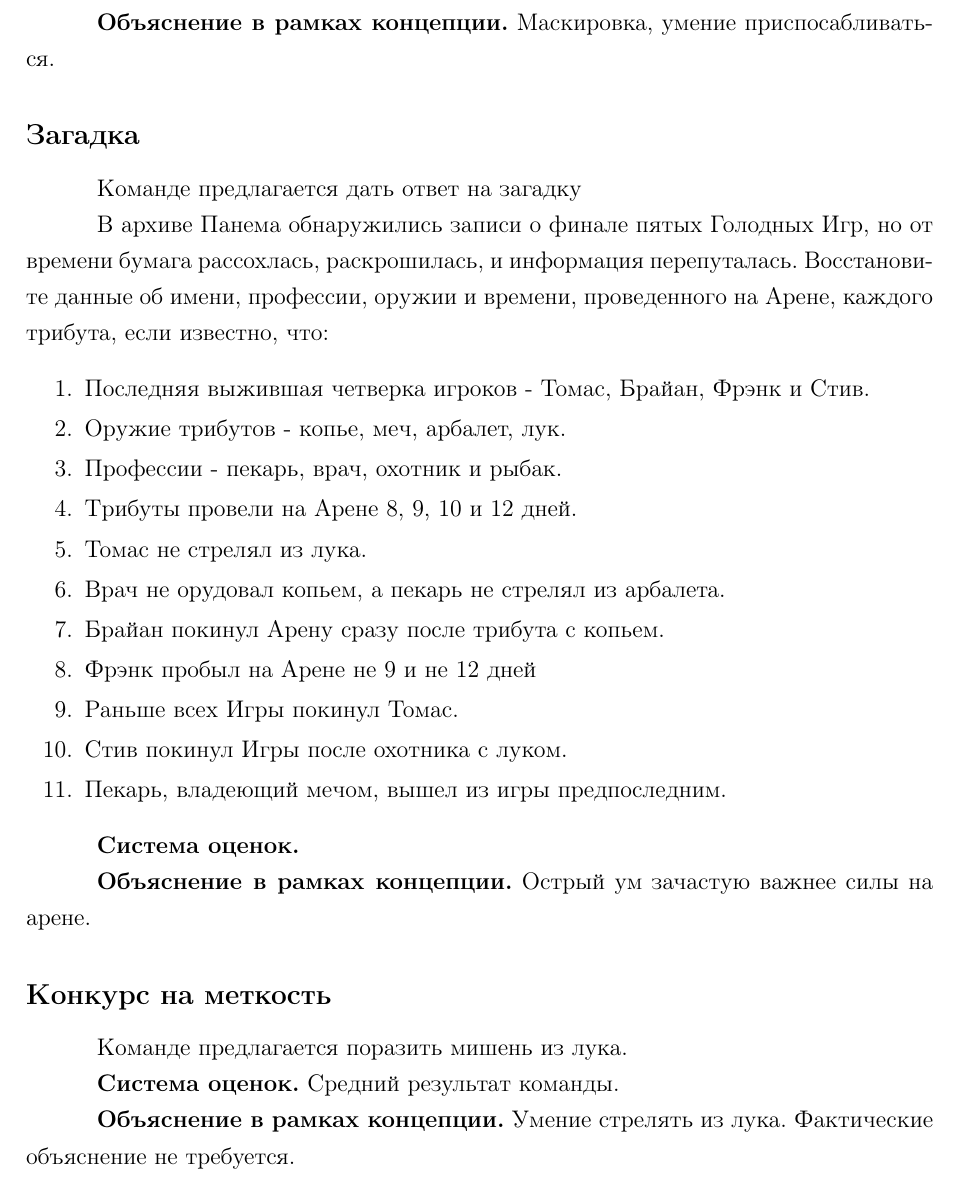
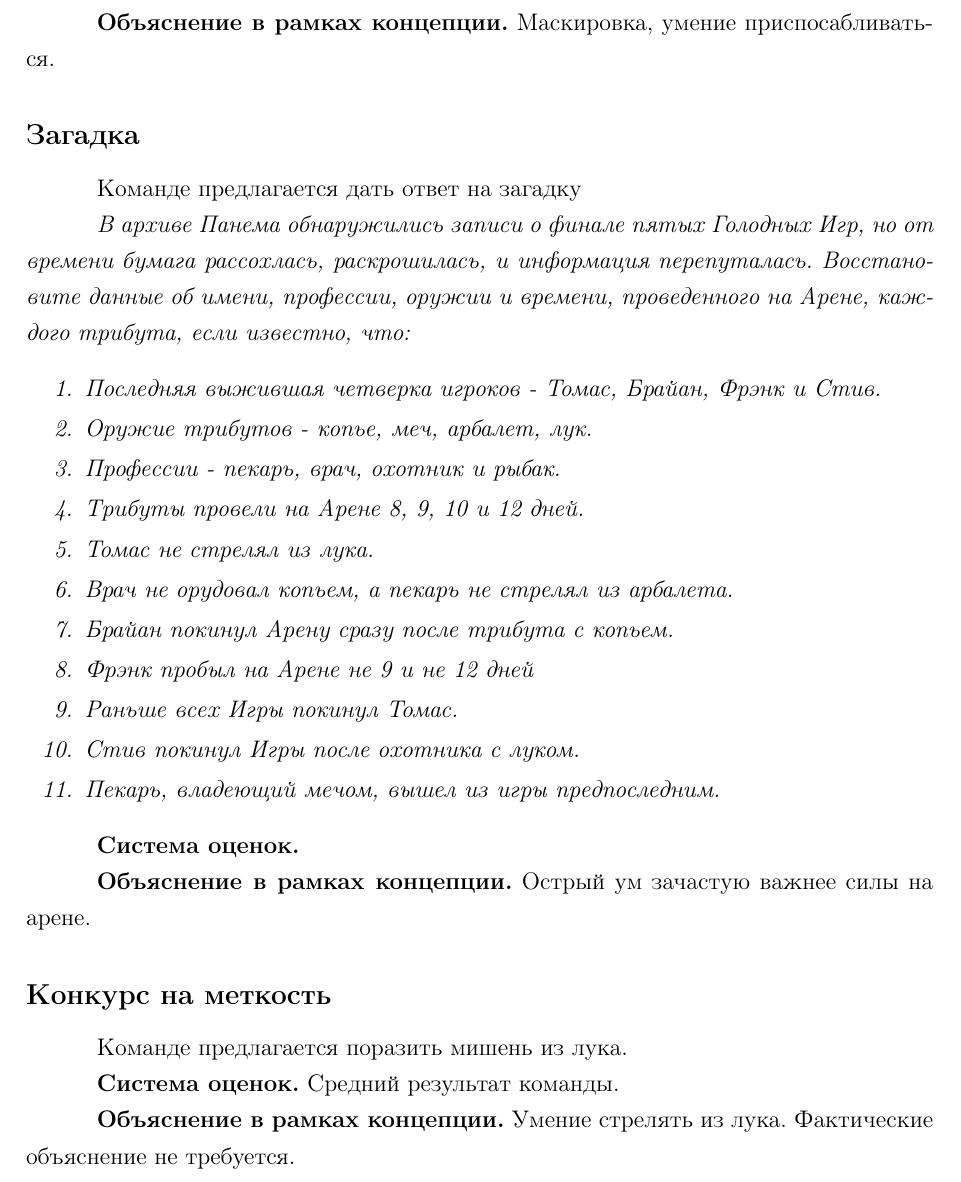
Before and after one commit to Chester94/Dedication2016, a LaTeX document (project/dailyStages/dailyStagesStandalone.tex, which reads project/dailyStages/Puzzles/PuzzlesData.tex): part of page 3 of 3, cut so that both start at the same text. Compiled offline with pdfLaTeX.

Commit message:
Курсив

```diff
--- a/project/dailyStages/Puzzles/PuzzlesData.tex
+++ b/project/dailyStages/Puzzles/PuzzlesData.tex
@@ -1,7 +1,7 @@
 \newsubsection{Загадка}{Загадка}
 
 \par Команде предлагается дать ответ на загадку
-\par В архиве Панема обнаружились записи о финале пятых Голодных Игр, но от времени бумага рассохлась, раскрошилась, и информация перепуталась. Восстановите данные об имени, профессии, оружии и времени, проведенного на Арене, каждого трибута, если известно, что:
+\par \textit{В архиве Панема обнаружились записи о финале пятых Голодных Игр, но от времени бумага рассохлась, раскрошилась, и информация перепуталась. Восстановите данные об имени, профессии, оружии и времени, проведенного на Арене, каждого трибута, если известно, что:
 \begin{enumerate}
 \item Последняя выжившая четверка игроков - Томас, Брайан, Фрэнк и Стив.
 \item Оружие трибутов - копье, меч, арбалет, лук.
@@ -14,7 +14,7 @@
 \item Раньше всех Игры покинул Томас.
 \item Стив покинул Игры после охотника с луком.
 \item Пекарь, владеющий мечом, вышел из игры предпоследним.
-\end{enumerate}
+\end{enumerate}}
 
 \par \textbf{Система оценок.}
 
```
Also changed, not shown: project/dailyStages/Song/SongData.tex (+2 -4 lines).
